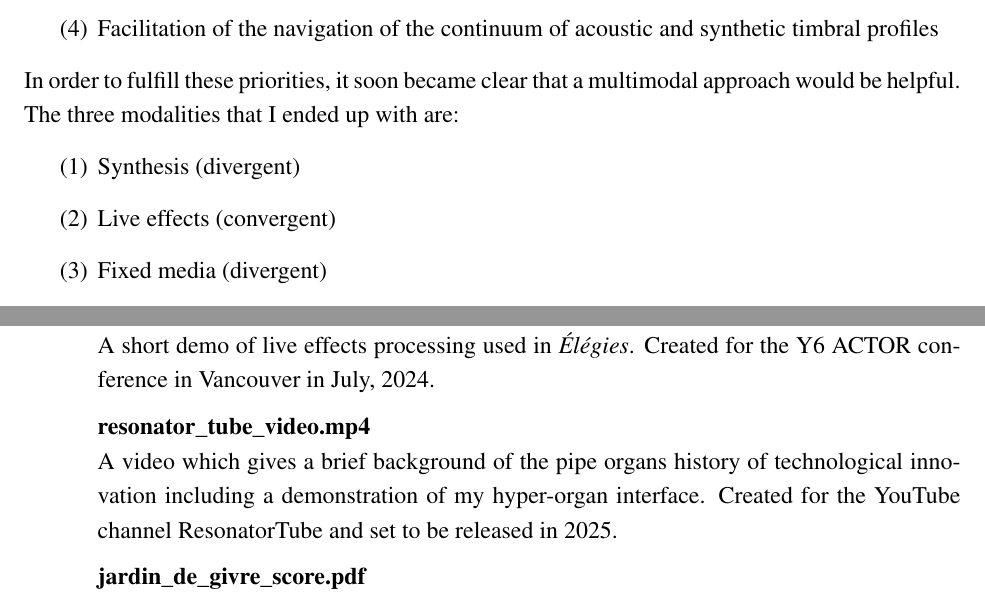
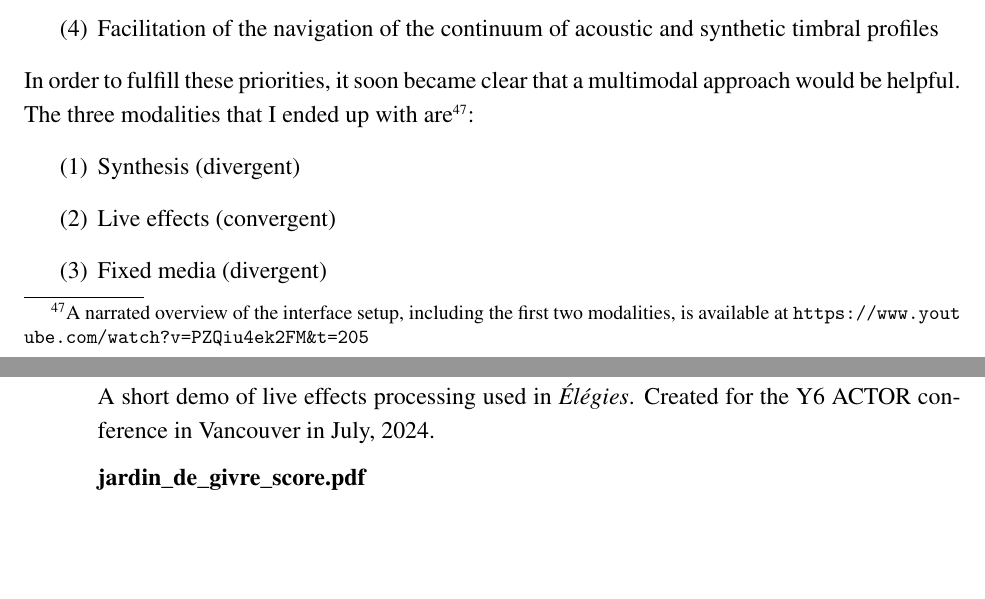
Before and after one commit to enh3/masters-thesis, a LaTeX thesis (thesis.tex): two parts of pages 35 and 105 of 105, joined at a grey line, cut so that both start at the same text, the shorter picture padded with empty space. Compiled offline with pdfLaTeX.

Commit message:
Added reference to ResonatorTube Video and corrected bibliography

```diff
--- a/thesis.tex
+++ b/thesis.tex
@@ -969,7 +969,7 @@ and synthetic timbral profiles
 \end{enumerate}
 
 In order to fulfill these priorities, it soon became clear that a multimodal approach would be helpful.
-The three modalities that I ended up with are:
+The three modalities that I ended up with are\footnote{A narrated overview of the interface setup, including the first two modalities, is available at \url{https://www.youtube.com/watch?v=PZQiu4ek2FM&t=205}}:
 
 \begin{enumerate}
   \item Synthesis (divergent)
@@ -2412,9 +2412,6 @@ Through the guidance and friendship offered by my colleagues at l'Université de
 
     \item \hangindent=2em \textbf{effects\_demo.mp4}
     \par A short demo of live effects processing used in \textit{Élégies}. Created for the Y6 ACTOR conference in Vancouver in July, 2024.
-
-    \item \hangindent=2em \textbf{resonator\_tube\_video.mp4}
-    \par A video which gives a brief background of the pipe organs history of technological innovation including a demonstration of my hyper-organ interface. Created for the YouTube channel ResonatorTube and set to be released in 2025.
 
     \item \hangindent=2em \textbf{jardin\_de\_givre\_score.pdf}
     \par Score for \textit{Jardin de givre.}
```
Also changed, not shown: ref.bib (+4 -3 lines).
